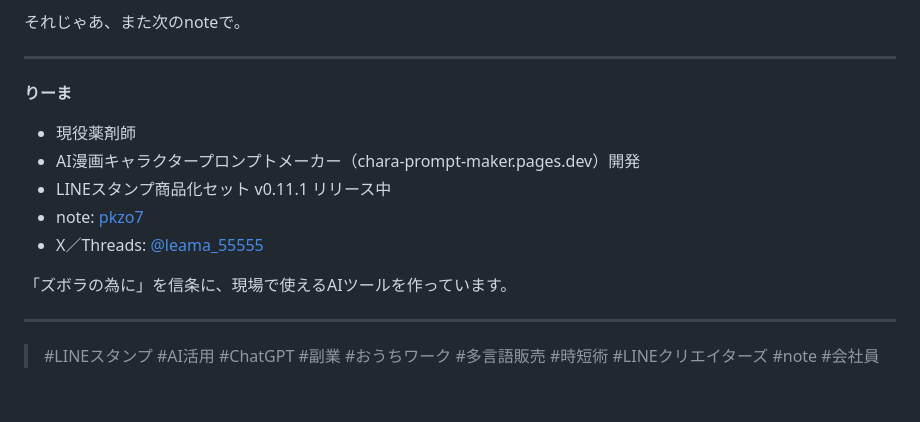
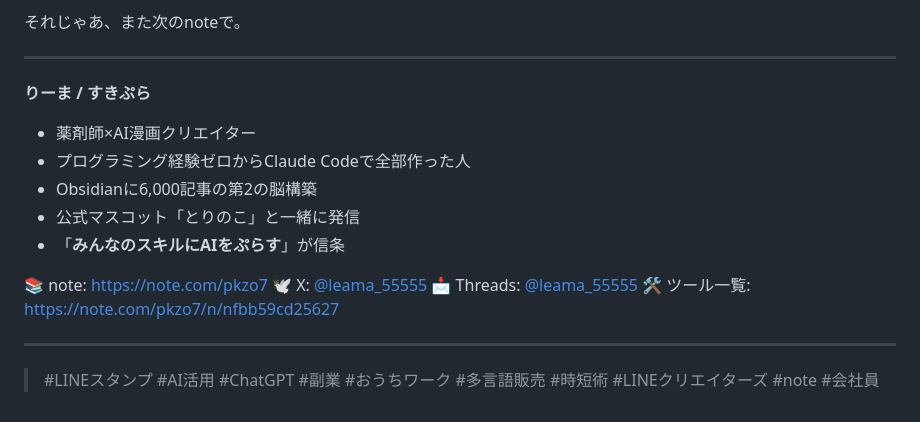
Before and after one commit to mochipro888-auto-poster/stamp-factory-kiritori, a Markdown page: note_集客装置_記事A_認識転換型.md, the part around the change. Drawn GitHub-style.

Commit message:
集客装置記事A・C: 著者プロフィールを最新版（すきぷら・とりのこ・みんなのスキルにAIをぷらす）に統一

```diff
--- a/note_集客装置_記事A_認識転換型.md
+++ b/note_集客装置_記事A_認識転換型.md
@@ -406,15 +406,17 @@ LINEスタンプの公式タグは **約560個** あって、それぞれに **
 
 ---
 
-**りーま**
+**りーま / すきぷら**
+- 薬剤師×AI漫画クリエイター
+- プログラミング経験ゼロからClaude Codeで全部作った人
+- Obsidianに6,000記事の第2の脳構築
+- 公式マスコット「とりのこ」と一緒に発信
+- 「**みんなのスキルにAIをぷらす**」が信条
 
-- 現役薬剤師
-- AI漫画キャラクタープロンプトメーカー（chara-prompt-maker.pages.dev）開発
-- LINEスタンプ商品化セット v0.11.1 リリース中
-- note: [pkzo7](https://note.com/pkzo7)
-- X／Threads: [@leama_55555](https://www.threads.net/@leama_55555)
-
-「ズボラの為に」を信条に、現場で使えるAIツールを作っています。
+📚 note: https://note.com/pkzo7
+🕊️ X: [@leama_55555](https://x.com/leama_55555)
+📩 Threads: [@leama_55555](https://www.threads.net/@leama_55555)
+🛠 ツール一覧: [https://note.com/pkzo7/n/nfbb59cd25627](https://note.com/pkzo7/n/nfbb59cd25627)
 
 ---
 
```
Also changed, not shown: note_集客装置_記事C_不安解消型.md (+10 -8 lines).
